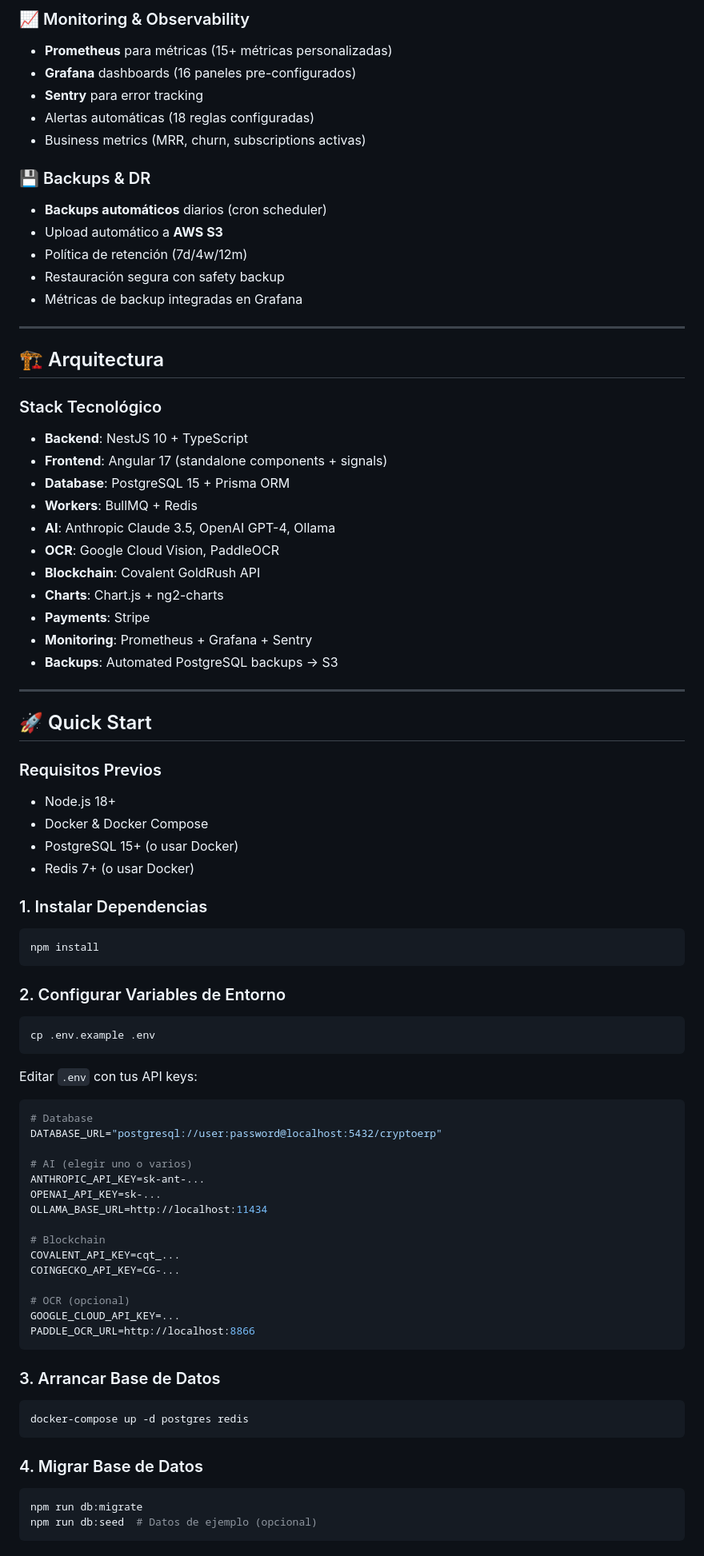
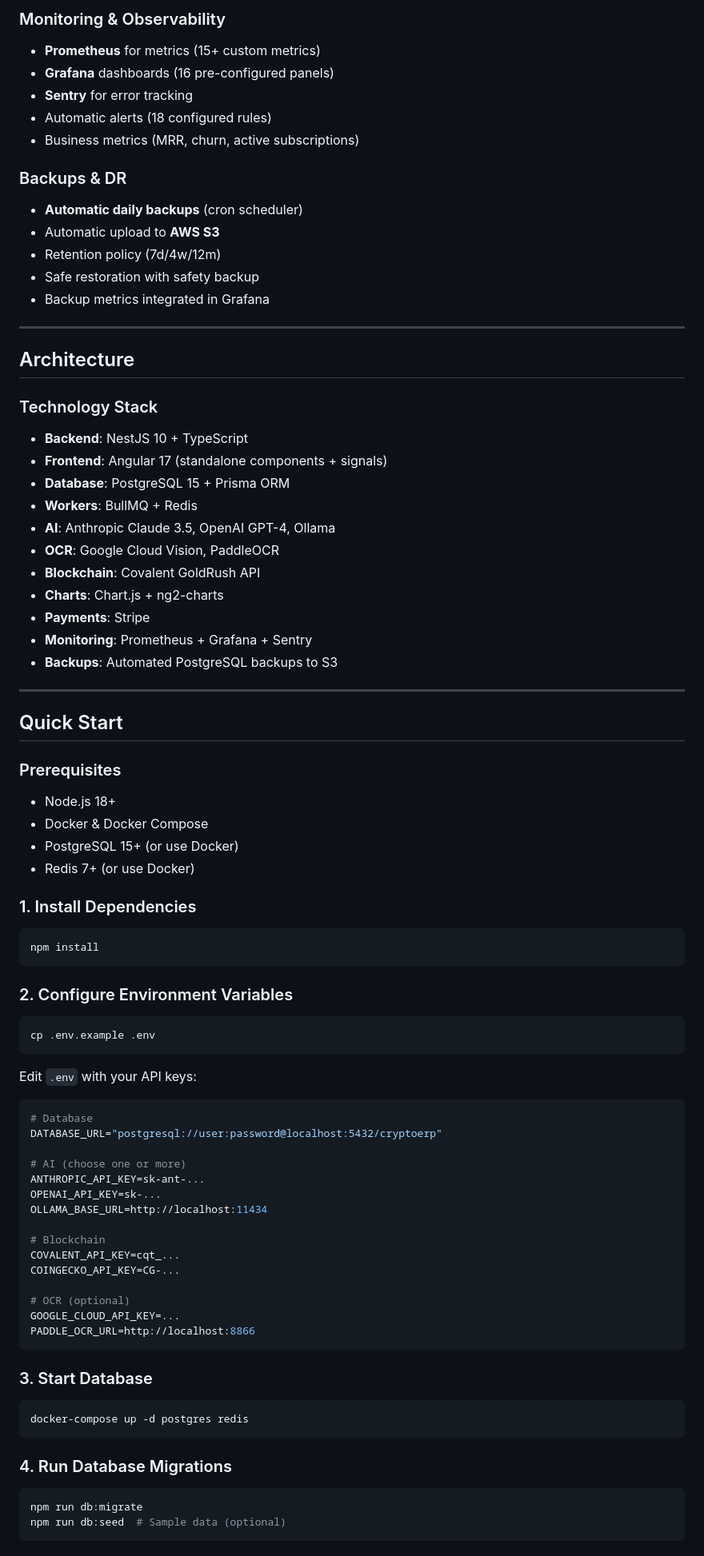
Before and after one commit to Federicojaviermartino/crypto-erp, a Markdown page: README.md, the part around the change printed below. Shown: that part at 80% size. Drawn GitHub-style.

````diff
--- a/README.md
+++ b/README.md
@@ -67,23 +67,23 @@ Sistema ERP completo para gestión contable, facturación electrónica con Verif
 
-### 📈 Monitoring & Observability
-- **Prometheus** para métricas (15+ métricas personalizadas)
-- **Grafana** dashboards (16 paneles pre-configurados)
-- **Sentry** para error tracking
-- Alertas automáticas (18 reglas configuradas)
-- Business metrics (MRR, churn, subscriptions activas)
+### Monitoring & Observability
+- **Prometheus** for metrics (15+ custom metrics)
+- **Grafana** dashboards (16 pre-configured panels)
+- **Sentry** for error tracking
+- Automatic alerts (18 configured rules)
+- Business metrics (MRR, churn, active subscriptions)
 
-### 💾 Backups & DR
-- **Backups automáticos** diarios (cron scheduler)
-- Upload automático a **AWS S3**
-- Política de retención (7d/4w/12m)
-- Restauración segura con safety backup
-- Métricas de backup integradas en Grafana
+### Backups & DR
+- **Automatic daily backups** (cron scheduler)
+- Automatic upload to **AWS S3**
+- Retention policy (7d/4w/12m)
+- Safe restoration with safety backup
+- Backup metrics integrated in Grafana
 
 ---
 
-## 🏗️ Arquitectura
+## Architecture
 
-### Stack Tecnológico
+### Technology Stack
 
 - **Backend**: NestJS 10 + TypeScript
 - **Frontend**: Angular 17 (standalone components + signals)
@@ -95,36 +95,36 @@ Sistema ERP completo para gestión contable, facturación electrónica con Verif
 - **Charts**: Chart.js + ng2-charts
 - **Payments**: Stripe
 - **Monitoring**: Prometheus + Grafana + Sentry
-- **Backups**: Automated PostgreSQL backups → S3
+- **Backups**: Automated PostgreSQL backups to S3
 
 ---
 
-## 🚀 Quick Start
+## Quick Start
 
-### Requisitos Previos
+### Prerequisites
 - Node.js 18+
 - Docker & Docker Compose
-- PostgreSQL 15+ (o usar Docker)
-- Redis 7+ (o usar Docker)
+- PostgreSQL 15+ (or use Docker)
+- Redis 7+ (or use Docker)
 
-### 1. Instalar Dependencias
+### 1. Install Dependencies
 
 ```bash
 npm install
 ```
 
-### 2. Configurar Variables de Entorno
+### 2. Configure Environment Variables
 
 ```bash
 cp .env.example .env
 ```
 
-Editar `.env` con tus API keys:
+Edit `.env` with your API keys:
 ```bash
 # Database
 DATABASE_URL="postgresql://user:password@localhost:5432/cryptoerp"
 
-# AI (elegir uno o varios)
+# AI (choose one or more)
 ANTHROPIC_API_KEY=sk-ant-...
 OPENAI_API_KEY=sk-...
 OLLAMA_BASE_URL=http://localhost:11434
@@ -133,21 +133,21 @@ OLLAMA_BASE_URL=http://localhost:11434
 COVALENT_API_KEY=cqt_...
 COINGECKO_API_KEY=CG-...
 
-# OCR (opcional)
+# OCR (optional)
 GOOGLE_CLOUD_API_KEY=...
 PADDLE_OCR_URL=http://localhost:8866
 ```
 
-### 3. Arrancar Base de Datos
+### 3. Start Database
 
 ```bash
 docker-compose up -d postgres redis
 ```
 
-### 4. Migrar Base de Datos
+### 4. Run Database Migrations
 
 ```bash
 npm run db:migrate
-npm run db:seed  # Datos de ejemplo (opcional)
+npm run db:seed  # Sample data (optional)
 ```
 
````
Also changed, not shown: other parts of README.md (+91 -125 lines).
